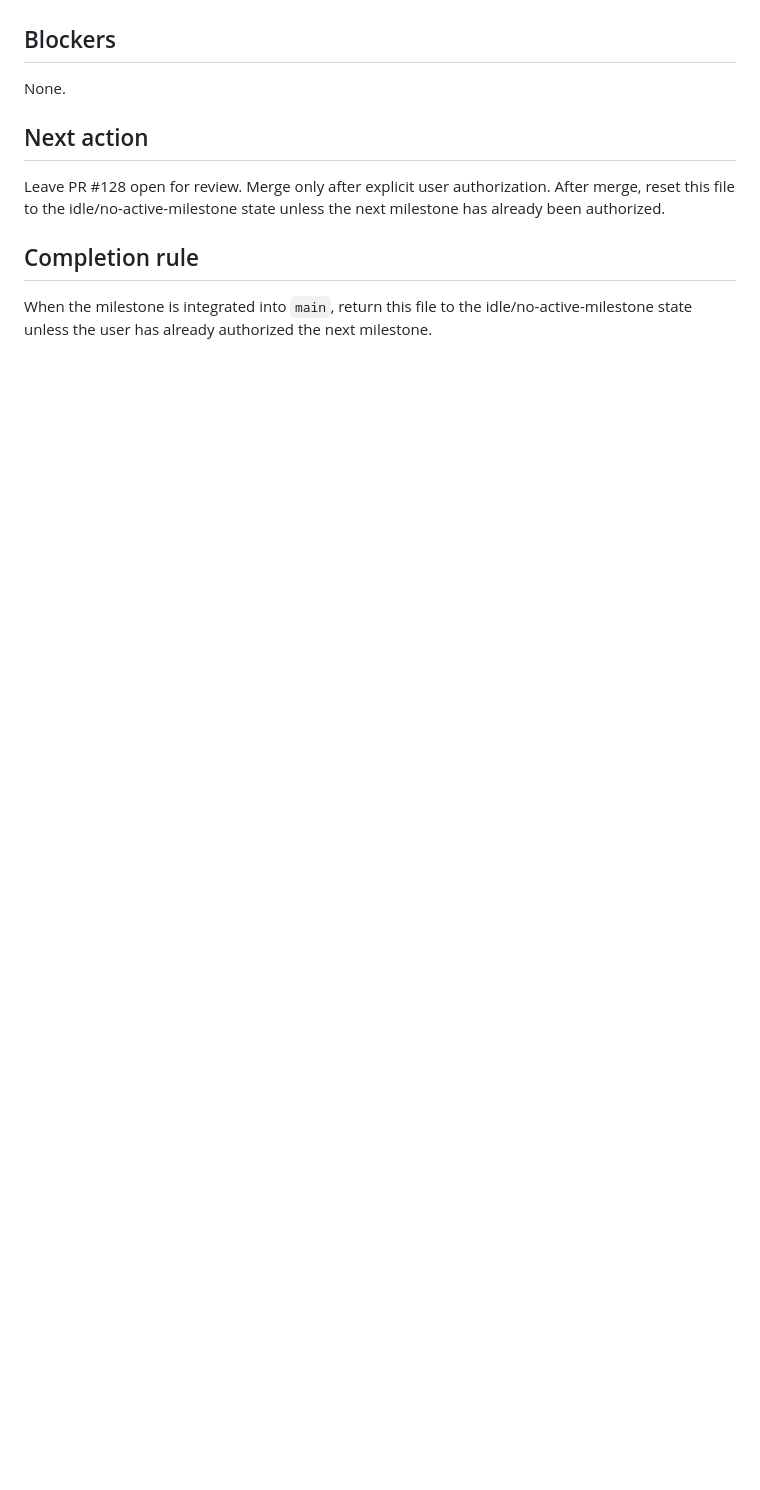
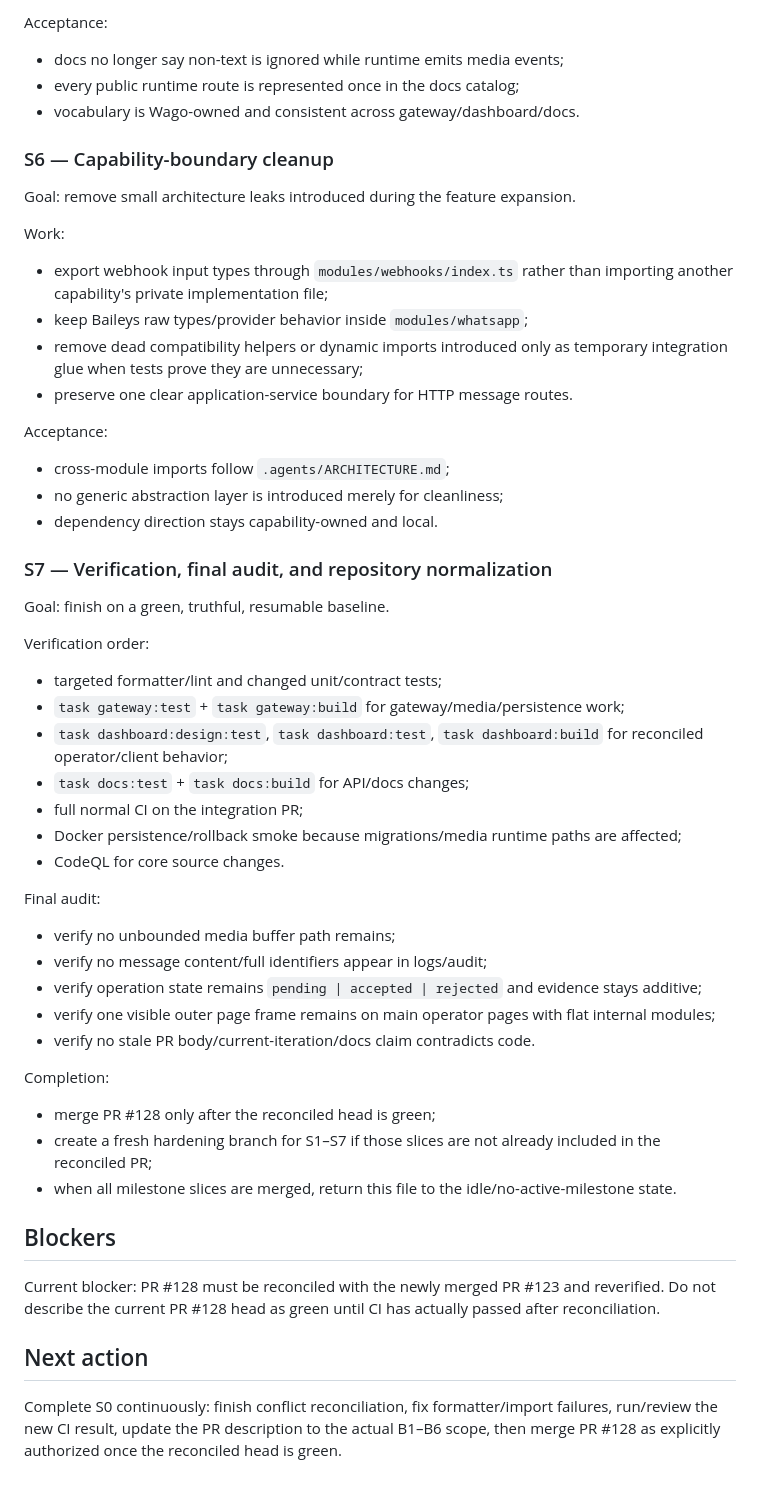
Before and after one commit to howlil/wago, a Markdown page: .agents/CURRENT_ITERATION.md, the part around one of its changes. GitHub-like rendering; blank space fills up the shorter version.

```diff
--- a/.agents/CURRENT_ITERATION.md
+++ b/.agents/CURRENT_ITERATION.md
@@ -48,12 +129,52 @@ Failures found during the sprint were fixed before the green final implementatio
+Acceptance:
+- docs no longer say non-text is ignored while runtime emits media events;
+- every public runtime route is represented once in the docs catalog;
+- vocabulary is Wago-owned and consistent across gateway/dashboard/docs.
+
+### S6 — Capability-boundary cleanup
+
+Goal: remove small architecture leaks introduced during the feature expansion.
+
+Work:
+- export webhook input types through `modules/webhooks/index.ts` rather than importing another capability's private implementation file;
+- keep Baileys raw types/provider behavior inside `modules/whatsapp`;
+- remove dead compatibility helpers or dynamic imports introduced only as temporary integration glue when tests prove they are unnecessary;
+- preserve one clear application-service boundary for HTTP message routes.
+
+Acceptance:
+- cross-module imports follow `.agents/ARCHITECTURE.md`;
+- no generic abstraction layer is introduced merely for cleanliness;
+- dependency direction stays capability-owned and local.
+
+### S7 — Verification, final audit, and repository normalization
+
+Goal: finish on a green, truthful, resumable baseline.
+
+Verification order:
+- targeted formatter/lint and changed unit/contract tests;
+- `task gateway:test` + `task gateway:build` for gateway/media/persistence work;
+- `task dashboard:design:test`, `task dashboard:test`, `task dashboard:build` for reconciled operator/client behavior;
+- `task docs:test` + `task docs:build` for API/docs changes;
+- full normal CI on the integration PR;
+- Docker persistence/rollback smoke because migrations/media runtime paths are affected;
+- CodeQL for core source changes.
+
+Final audit:
+- verify no unbounded media buffer path remains;
+- verify no message content/full identifiers appear in logs/audit;
+- verify operation state remains `pending | accepted | rejected` and evidence stays additive;
+- verify one visible outer page frame remains on main operator pages with flat internal modules;
+- verify no stale PR body/current-iteration/docs claim contradicts code.
+
+Completion:
+- merge PR #128 only after the reconciled head is green;
+- create a fresh hardening branch for S1–S7 if those slices are not already included in the reconciled PR;
+- when all milestone slices are merged, return this file to the idle/no-active-milestone state.
 
 ## Blockers
 
-None.
+Current blocker: PR #128 must be reconciled with the newly merged PR #123 and reverified. Do not describe the current PR #128 head as green until CI has actually passed after reconciliation.
 
 ## Next action
 
-Leave PR #128 open for review. Merge only after explicit user authorization. After merge, reset this file to the idle/no-active-milestone state unless the next milestone has already been authorized.
-
-## Completion rule
-
-When the milestone is integrated into `main`, return this file to the idle/no-active-milestone state unless the user has already authorized the next milestone.
+Complete S0 continuously: finish conflict reconciliation, fix formatter/import failures, run/review the new CI result, update the PR description to the actual B1–B6 scope, then merge PR #128 as explicitly authorized once the reconciled head is green.
```
Also changed, not shown: other parts of .agents/CURRENT_ITERATION.md (+111 -30 lines).
